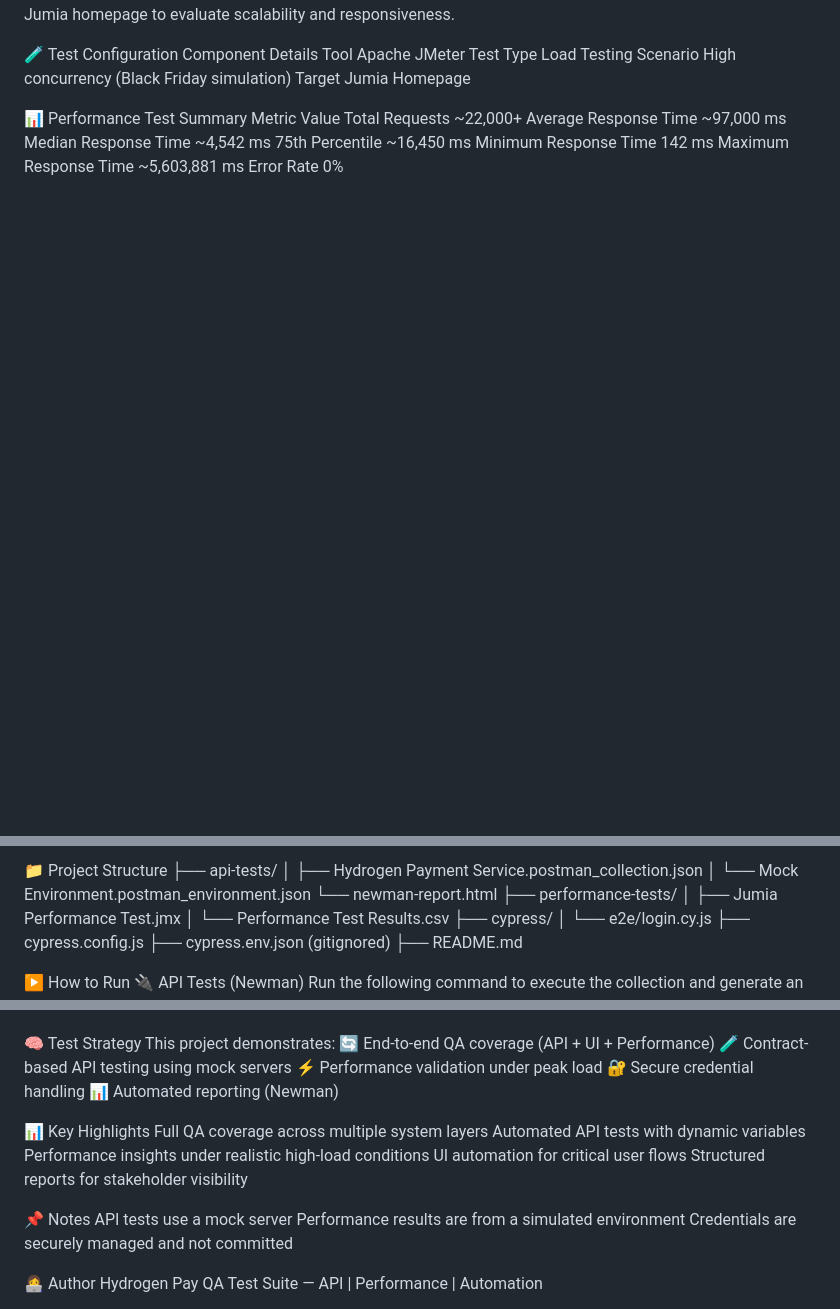
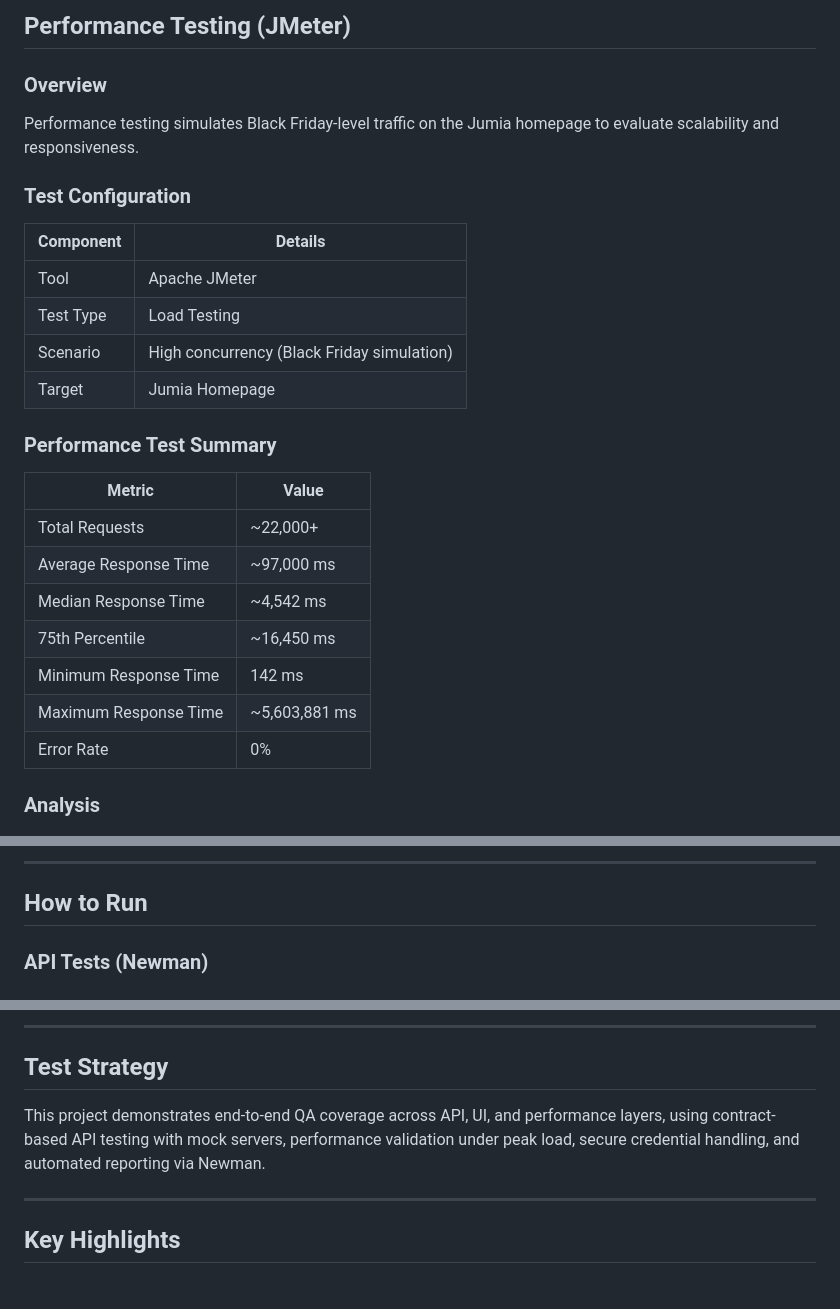
Before and after one commit to Techycomfort/Hydrogen-test, a Markdown page: README.md, 3 parts joined by grey strips. Rendered like a GitHub page; blank space fills up the shorter version.

```diff
--- a/README.md
+++ b/README.md
@@ -66,35 +80,29 @@ Base URL for the API (mock server or real environment)
+## Performance Testing (JMeter)
+
+### Overview
+
 Performance testing simulates Black Friday-level traffic on the Jumia homepage to evaluate scalability and responsiveness.
 
-🧪 Test Configuration
-Component
-Details
-Tool
-Apache JMeter
-Test Type
-Load Testing
-Scenario
-High concurrency (Black Friday simulation)
-Target
-Jumia Homepage
+### Test Configuration
 
+| Component | Details |
+|-----------|---------|
+| Tool | Apache JMeter |
+| Test Type | Load Testing |
+| Scenario | High concurrency (Black Friday simulation) |
+| Target | Jumia Homepage |
 
+### Performance Test Summary
 
+| Metric | Value |
+|--------|-------|
+| Total Requests | ~22,000+ |
+| Average Response Time | ~97,000 ms |
+| Median Response Time | ~4,542 ms |
+| 75th Percentile | ~16,450 ms |
+| Minimum Response Time | 142 ms |
+| Maximum Response Time | ~5,603,881 ms |
+| Error Rate | 0% |
 
-📊 Performance Test Summary
-Metric
-Value
-Total Requests
-~22,000+
-Average Response Time
-~97,000 ms
-Median Response Time
-~4,542 ms
-75th Percentile
-~16,450 ms
-Minimum Response Time
-142 ms
-Maximum Response Time
-~5,603,881 ms
-Error Rate
-0%
+### Analysis
 
@@ -163,20 +177,9 @@ module.exports = {
 
 
-📁 Project Structure
-├── api-tests/
-│     ├── Hydrogen Payment Service.postman_collection.json
-│     └── Mock Environment.postman_environment.json
-       └── newman-report.html
-├── performance-tests/
-│     ├── Jumia Performance Test.jmx
-│     └── Performance Test Results.csv
-├── cypress/
-│     └── e2e/login.cy.js
-├── cypress.config.js
-├── cypress.env.json (gitignored)
-├── README.md
+---
 
+## How to Run
 
-▶️ How to Run
-🔌 API Tests (Newman)
+### API Tests (Newman)
+
 Run the following command to execute the collection and generate an HTML report:
@@ -198,25 +204,11 @@ npx cypress run
 
+---
 
-🧠 Test Strategy
-This project demonstrates:
-🔄 End-to-end QA coverage (API + UI + Performance)
-🧪 Contract-based API testing using mock servers
-⚡ Performance validation under peak load
-🔐 Secure credential handling
-📊 Automated reporting (Newman)
+## Test Strategy
 
-📊 Key Highlights
-Full QA coverage across multiple system layers
-Automated API tests with dynamic variables
-Performance insights under realistic high-load conditions
-UI automation for critical user flows
-Structured reports for stakeholder visibility
+This project demonstrates end-to-end QA coverage across API, UI, and performance layers, using contract-based API testing with mock servers, performance validation under peak load, secure credential handling, and automated reporting via Newman.
 
-📌 Notes
-API tests use a mock server
-Performance results are from a simulated environment
-Credentials are securely managed and not committed
+---
 
-👩‍💻 Author
-Hydrogen Pay QA Test Suite — API | Performance | Automation
+## Key Highlights
 
```
Also changed, not shown: other parts of README.md (+133 -99 lines).
